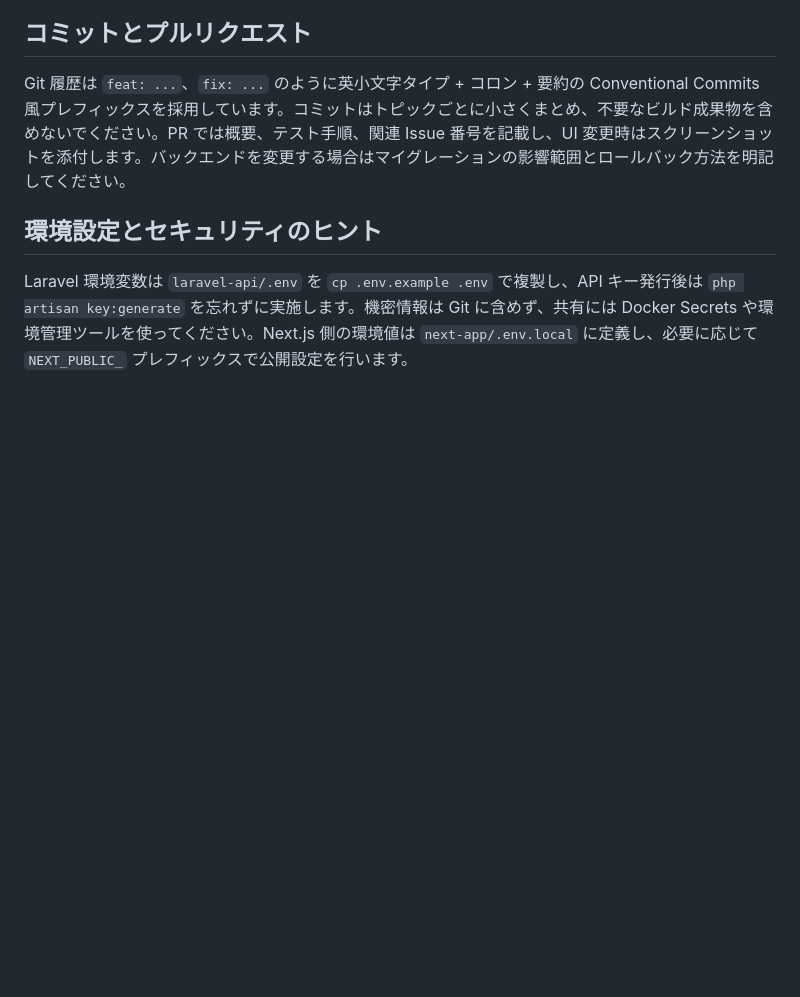
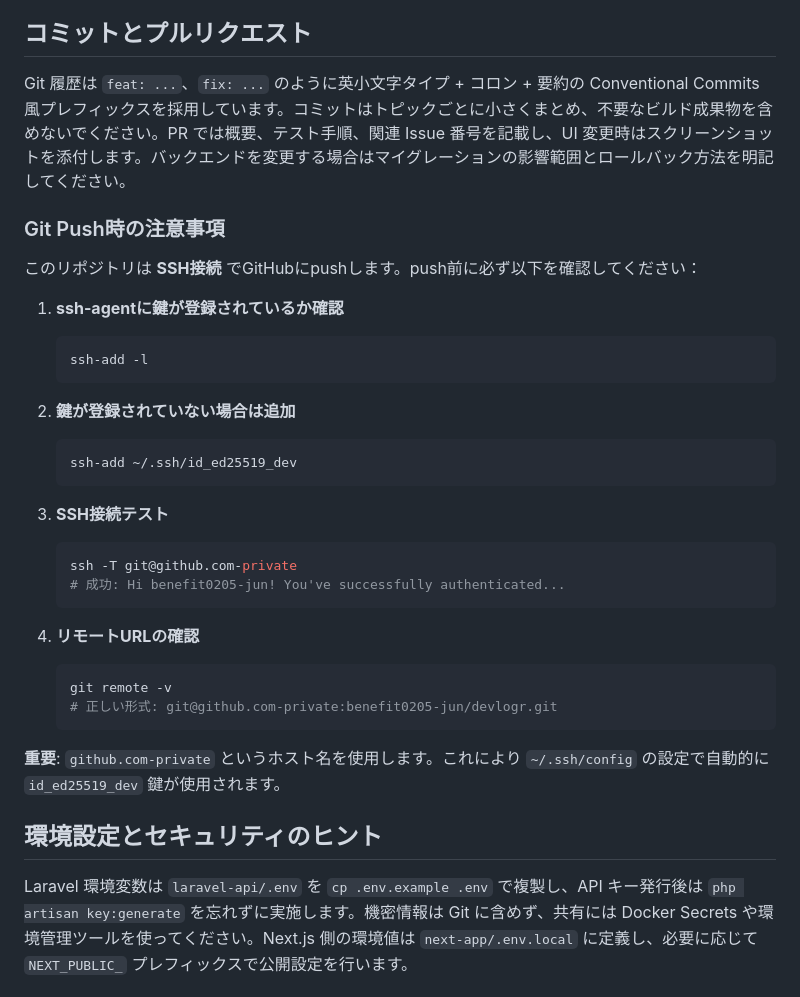
Before and after one commit to benefit0205930/devlogr, a Markdown page: AGENTS.md, the part around the change. GitHub-like rendering; blank space fills up the shorter version.

````diff
--- a/AGENTS.md
+++ b/AGENTS.md
@@ -16,6 +16,33 @@ API は `php artisan test` または `composer test` で PHPUnit を実行し、
 
 ## コミットとプルリクエスト
 Git 履歴は `feat: ...`、`fix: ...` のように英小文字タイプ + コロン + 要約の Conventional Commits 風プレフィックスを採用しています。コミットはトピックごとに小さくまとめ、不要なビルド成果物を含めないでください。PR では概要、テスト手順、関連 Issue 番号を記載し、UI 変更時はスクリーンショットを添付します。バックエンドを変更する場合はマイグレーションの影響範囲とロールバック方法を明記してください。
+
+### Git Push時の注意事項
+このリポジトリは **SSH接続** でGitHubにpushします。push前に必ず以下を確認してください：
+
+1. **ssh-agentに鍵が登録されているか確認**
+   ```bash
+   ssh-add -l
+   ```
+
+2. **鍵が登録されていない場合は追加**
+   ```bash
+   ssh-add ~/.ssh/id_ed25519_dev
+   ```
+
+3. **SSH接続テスト**
+   ```bash
+   ssh -T git@github.com-private
+   # 成功: Hi benefit0205-jun! You've successfully authenticated...
+   ```
+
+4. **リモートURLの確認**
+   ```bash
+   git remote -v
+   # 正しい形式: git@github.com-private:benefit0205-jun/devlogr.git
+   ```
+
+**重要**: `github.com-private` というホスト名を使用します。これにより `~/.ssh/config` の設定で自動的に `id_ed25519_dev` 鍵が使用されます。
 
 ## 環境設定とセキュリティのヒント
 Laravel 環境変数は `laravel-api/.env` を `cp .env.example .env` で複製し、API キー発行後は `php artisan key:generate` を忘れずに実施します。機密情報は Git に含めず、共有には Docker Secrets や環境管理ツールを使ってください。Next.js 側の環境値は `next-app/.env.local` に定義し、必要に応じて `NEXT_PUBLIC_` プレフィックスで公開設定を行います。
````
Also changed, not shown: CLAUDE.md (+48 -0 lines).
